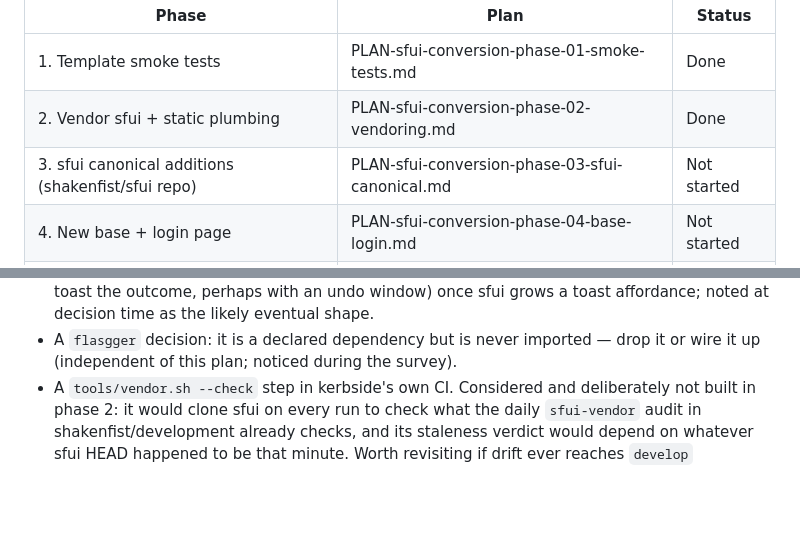
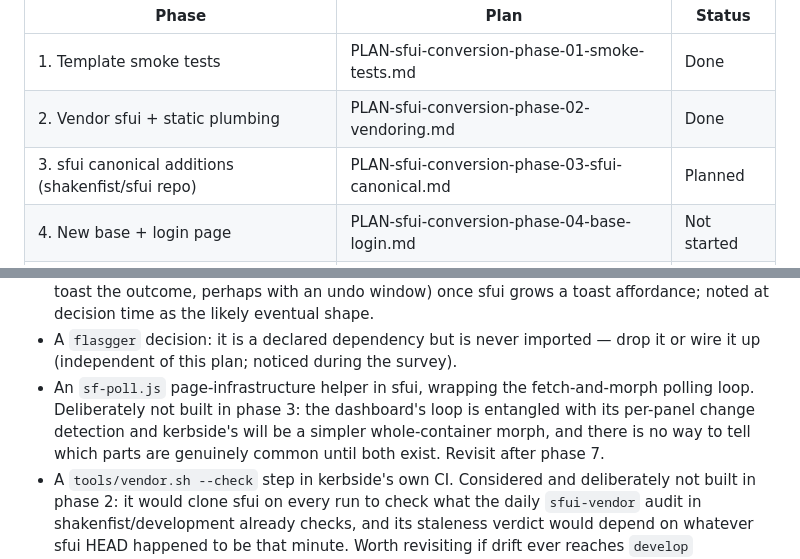
Before and after one commit to shakenfist/kerbside, a Markdown page: docs/plans/PLAN-sfui-conversion.md, 2 parts joined by grey strips. Drawn GitHub-style; blank space fills up the shorter version.

```diff
--- a/docs/plans/PLAN-sfui-conversion.md
+++ b/docs/plans/PLAN-sfui-conversion.md
@@ -232,7 +232,7 @@ locally-running kerbside.
 |-------|------|--------|
 | 1. Template smoke tests | PLAN-sfui-conversion-phase-01-smoke-tests.md | Done |
 | 2. Vendor sfui + static plumbing | PLAN-sfui-conversion-phase-02-vendoring.md | Done |
-| 3. sfui canonical additions (shakenfist/sfui repo) | PLAN-sfui-conversion-phase-03-sfui-canonical.md | Not started |
+| 3. sfui canonical additions (shakenfist/sfui repo) | PLAN-sfui-conversion-phase-03-sfui-canonical.md | Planned |
 | 4. New base + login page | PLAN-sfui-conversion-phase-04-base-login.md | Not started |
 | 5. Consoles page | PLAN-sfui-conversion-phase-05-consoles.md | Not started |
 | 6. Sessions, sources and audit pages | PLAN-sfui-conversion-phase-06-remaining-pages.md | Not started |
@@ -560,6 +560,13 @@ implemented because the following statements will be true:
 * A `flasgger` decision: it is a declared dependency but
   is never imported — drop it or wire it up (independent
   of this plan; noticed during the survey).
+* An `sf-poll.js` page-infrastructure helper in sfui,
+  wrapping the fetch-and-morph polling loop. Deliberately
+  not built in phase 3: the dashboard's loop is entangled
+  with its per-panel change detection and kerbside's will
+  be a simpler whole-container morph, and there is no way
+  to tell which parts are genuinely common until both
+  exist. Revisit after phase 7.
 * A `tools/vendor.sh --check` step in kerbside's own CI.
   Considered and deliberately not built in phase 2: it
   would clone sfui on every run to check what the daily
```
Also changed, not shown: docs/plans/PLAN-sfui-conversion-phase-03-sfui-canonical.md (added, +447 -0 lines), docs/plans/index.md (+1 -1 lines).
